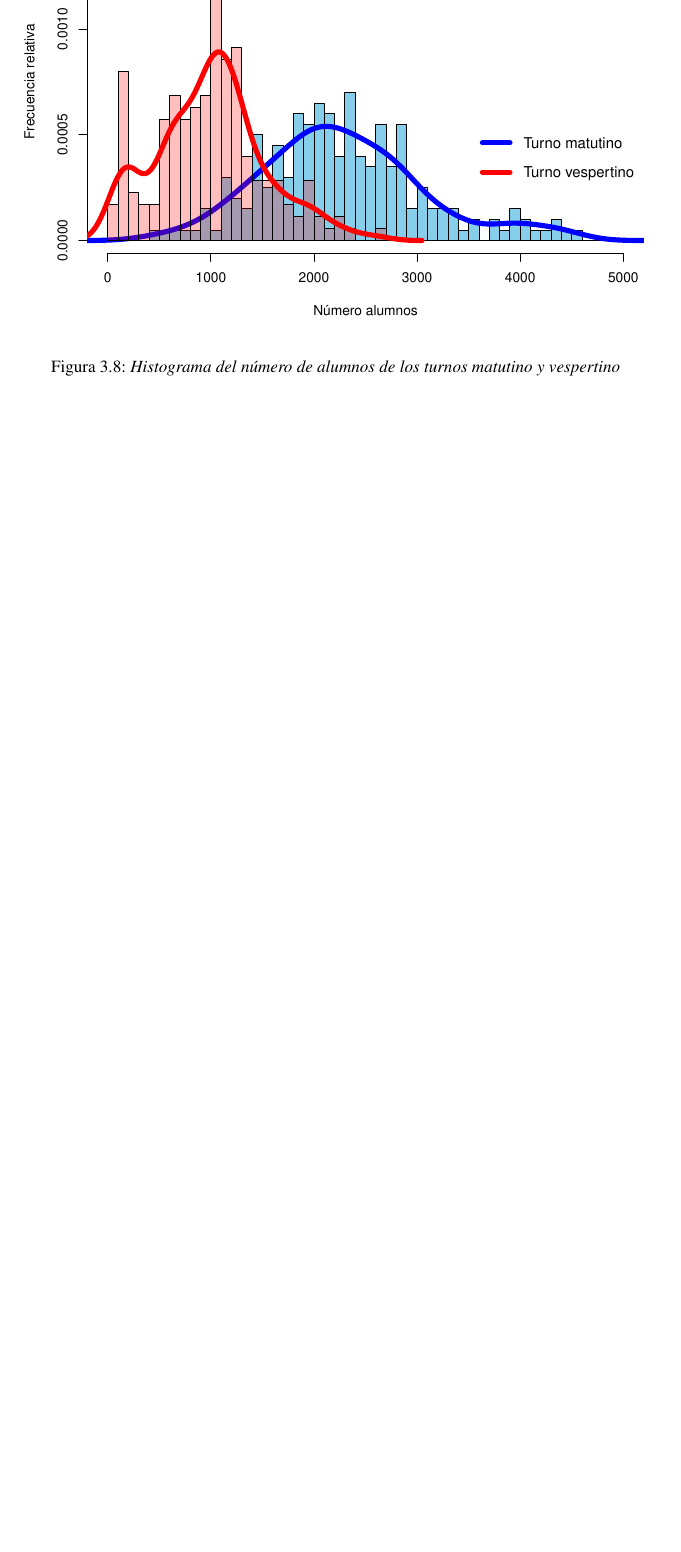
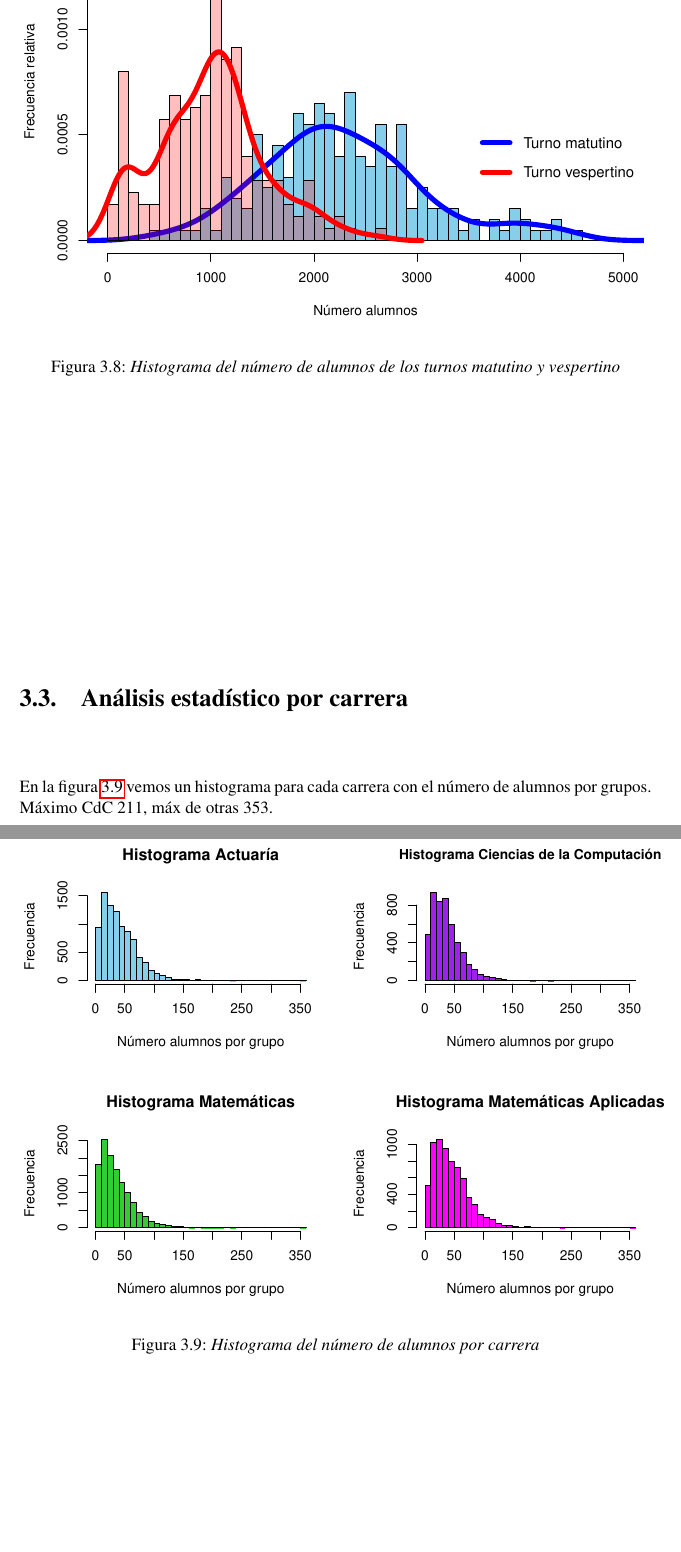
Before and after one commit to ArrigoCoen/Faculty_schedule_simulation, a LaTeX thesis (Hidden_files/Tesis/TeX/LaTeX/main.tex, which reads Hidden_files/Tesis/TeX/LaTeX/Analisis_estadistico.tex): part of page 45 of 94 before the commit and two parts of pages 45 and 46 of 96 after it, the two joined at a grey line, cut so that both start at the same text, the shorter picture padded with empty space. Compiled offline with pdfLaTeX.

Commit message:
Update histograms
We did the histogram of the number of students by major

```diff
--- a/Hidden_files/Tesis/TeX/LaTeX/Analisis_estadistico.tex
+++ b/Hidden_files/Tesis/TeX/LaTeX/Analisis_estadistico.tex
@@ -155,4 +155,11 @@ Los datos que se graficaron en el histograma de la figura \ref{histNumAlTotal_Ma
 \end{figure}
 
 
+\section{Análisis estadístico por carrera}
 
+En la figura \ref{histFAnumAl_x_carrera} vemos un histograma para cada carrera con el número de alumnos por grupos. Máximo CdC 211, máx de otras 353.
+
+\begin{figure}[H]
+\centering
+\includegraphics[scale = 0.8]{histogramas_FA_num_alum_x_carrera.pdf} %width=\textwidth
+\caption{\textit{Histograma del número de alumnos por carrera}}\label{histFAnumAl_x_carrera}
@@ -159,3 +175,4 @@ Los datos que se graficaron en el histograma de la figura \ref{histNumAlTotal_Ma
+\end{figure}
 
 
 %\section{Distribución del número de alumnos por grupo / tamaño de grupo}
```
Also changed, not shown: Hidden_files/Tesis/TeX/LaTeX/Pictures/histogramas_FA_num_alum_x_carrera.pdf (added), Hidden_files/Tesis/TeX/LaTeX/Pictures/histogramas_FR_num_alum_x_carrera.pdf (added), Hidden_files/Tesis/TeX/LaTeX/main.pdf, Hidden_files/Tesis/TeX/LaTeX/Analisis_estadistico.tex (9 more changed lines), 27 other files.
